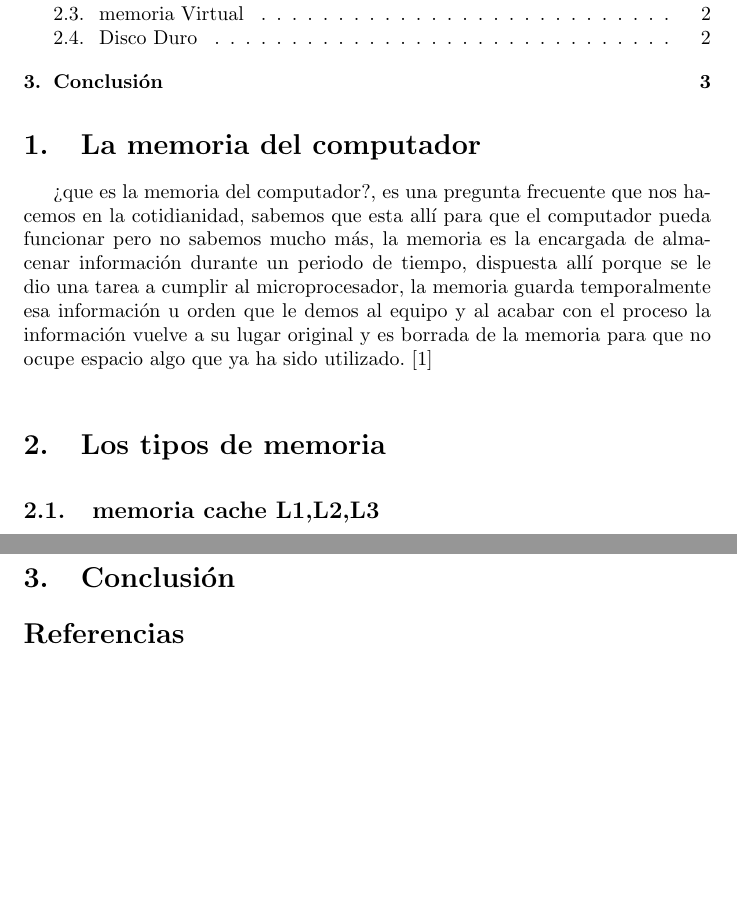
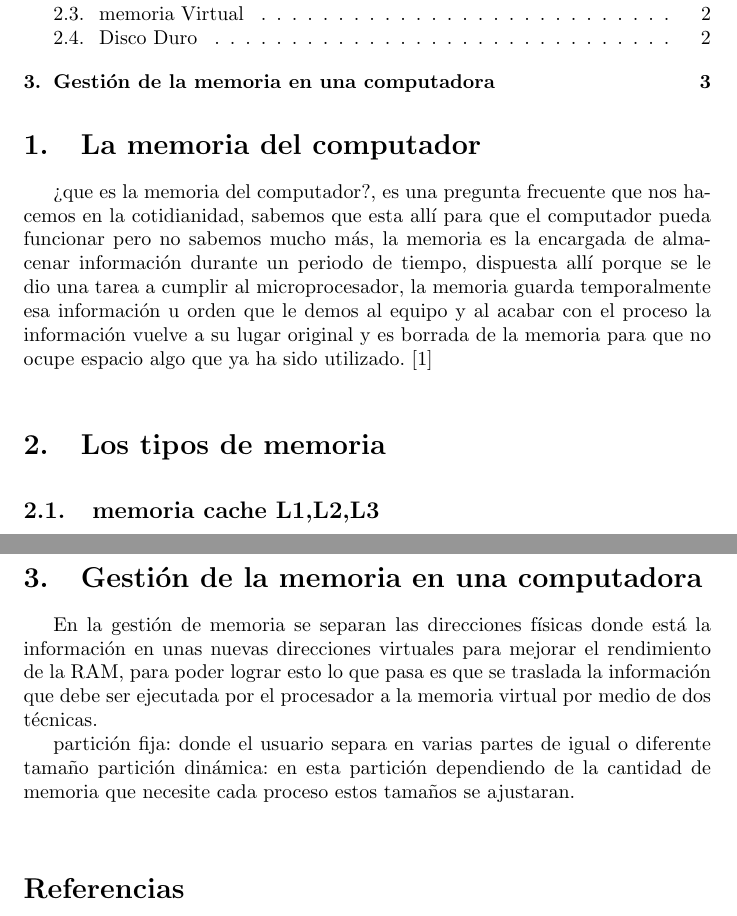
Before and after one commit to diegozuluaga737/taller-memoria, a LaTeX document (main.tex, which reads references.bib): two parts of pages 2 and 4 of 4, joined at a grey line, cut so that both start at the same text, the shorter picture padded with empty space. Compiled offline with pdfLaTeX.

Commit message:
se agrego el punto 3(Gestión de la memoria en una computadora)

```diff
--- a/main.tex
+++ b/main.tex
@@ -44,7 +44,7 @@
 
  \vspace{0.4cm}
 
-\section{Los tipos de memoria} \label{contenido}
+\section{Los tipos de memoria}
 
 \vspace{0.3cm}
 
@@ -92,9 +92,16 @@ A continuación se presenta una Dico Duro comun (\ref{fig:discoduro})
 \label{fig:discoduro}
 \end{figure}
 
+\section{Gestión de la memoria en una computadora}
+
+En la gestión de memoria se separan las direcciones físicas donde está la información en unas nuevas direcciones virtuales para mejorar el rendimiento de la RAM, para poder lograr esto lo que pasa es que se traslada la información que debe ser ejecutada por el procesador a la memoria virtual por medio de dos técnicas.
+
+partición fija: donde el usuario separa en varias partes de igual o diferente tamaño
+partición dinámica: en esta partición dependiendo de la cantidad de memoria que necesite cada proceso estos tamaños se ajustaran.
+
+\vspace{0.6cm}
 
 
-\section{Conclusión} \label{conclulsion}
 
 \bibliographystyle{IEEEtran}
 \bibliography{references}
--- a/references.bib
+++ b/references.bib
@@ -21,3 +21,4 @@
     keywords = ""
 }
 
+@online{gestion,
```
Also changed, not shown: plantilla_zip__Unzipped_Files__20200903T141156Z_001 (1).pdf, references.bib (11 more changed lines).
